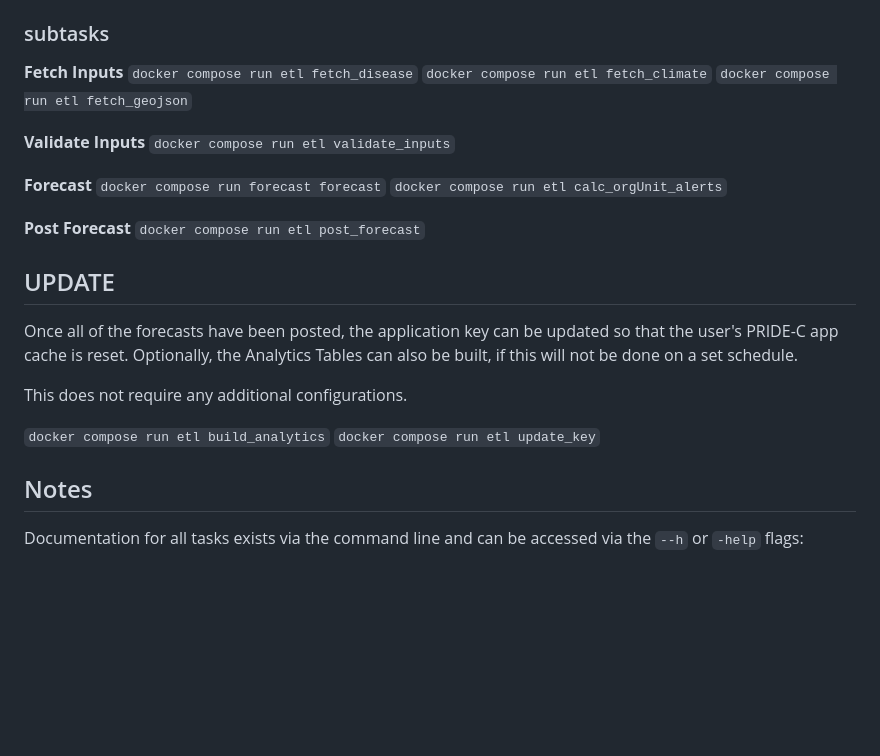
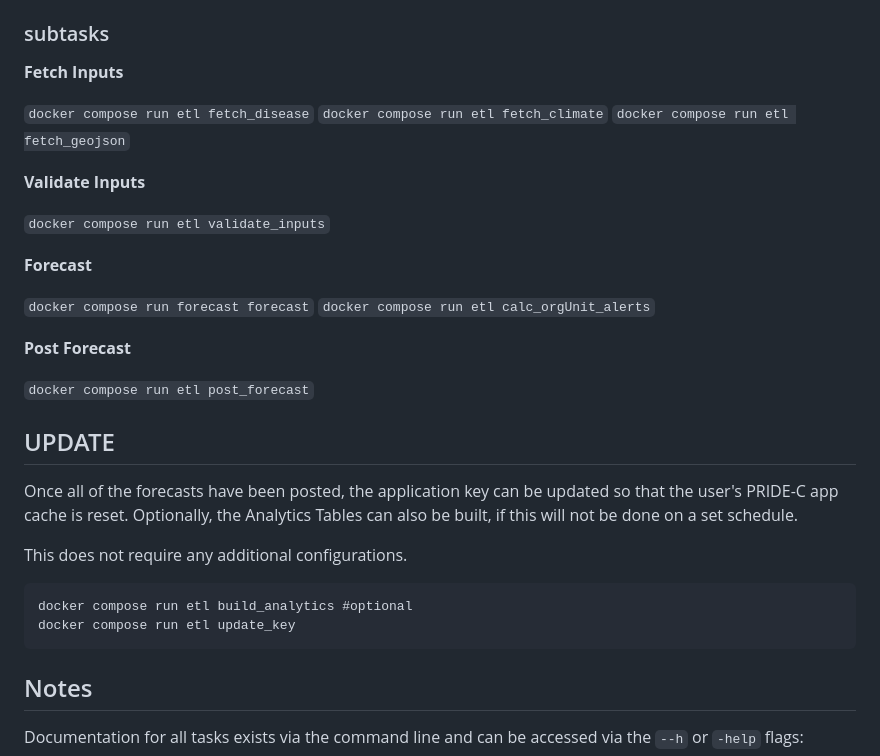
Before and after one commit to Pivot-Madagascar/pridec-docker, a Markdown page: documentation/etl_formulaire.md, the part around the change. GitHub-like rendering; blank space fills up the shorter version.

Commit message:
chore: document formatting

````diff
--- a/documentation/etl_formulaire.md
+++ b/documentation/etl_formulaire.md
@@ -86,18 +86,22 @@ This step is run for every `dataElement` that you would like to forecast. For th
 ### subtasks
 
 **Fetch Inputs**
+
 `docker compose run etl fetch_disease`
 `docker compose run etl fetch_climate`
 `docker compose run etl fetch_geojson`
 
 **Validate Inputs**
+
 `docker compose run etl validate_inputs`
 
 **Forecast**
+
 `docker compose run forecast forecast`
 `docker compose run etl calc_orgUnit_alerts`
 
 **Post Forecast**
+
 `docker compose run etl post_forecast`
 
 ## UPDATE
@@ -106,13 +110,10 @@ Once all of the forecasts have been posted, the application key can be updated s
 
 This does not require any additional configurations.
 
-`docker compose run etl build_analytics`
-`docker compose run etl update_key`
-
-
-
-
-
+```
+docker compose run etl build_analytics #optional
+docker compose run etl update_key
+```
 
 ## Notes
 
````
Also changed, not shown: README.md (+1 -1 lines).
